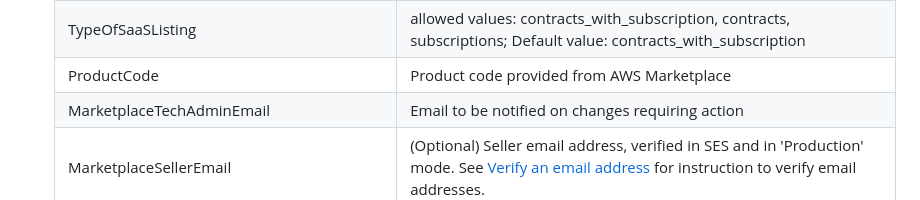
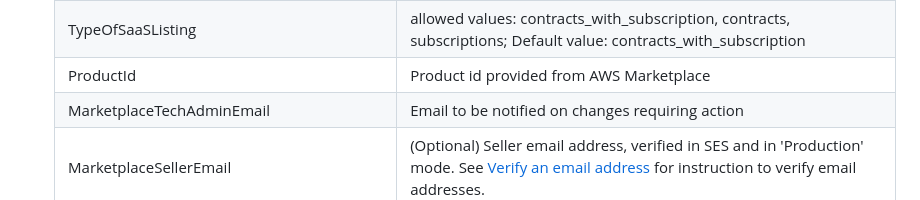
Before and after one commit to aws-samples/aws-marketplace-serverless-saas-integration, a Markdown page: README.md, the part around the change. GitHub-like rendering.

Commit message:
Updated Readme with ProductId

```diff
--- a/README.md
+++ b/README.md
@@ -208,7 +208,7 @@ To build and deploy your application for the first time, complete the following
     NewSubscribersTableName | Name for the New Subscribers Table; Default value: AWSMarketplaceSubscribers
     AWSMarketplaceMeteringRecordsTableName | Name for the Metering Records Table; Default value: AWSMarketplaceMeteringRecords
     TypeOfSaaSListing | allowed values: contracts_with_subscription, contracts, subscriptions; Default value: contracts_with_subscription
-    ProductCode | Product code provided from AWS Marketplace
+    ProductId | Product id provided from AWS Marketplace
     MarketplaceTechAdminEmail | Email to be notified on changes requiring action
     MarketplaceSellerEmail | (Optional) Seller email address, verified in SES and in 'Production' mode. See [Verify an email address](https://docs.aws.amazon.com/ses/latest/DeveloperGuide/verify-email-addresses-procedure.html) for instruction to verify email addresses.
     SNSAccountID | AWS account ID hosting the Entitlements and Subscriptions SNS topics. Leave as default.
```
